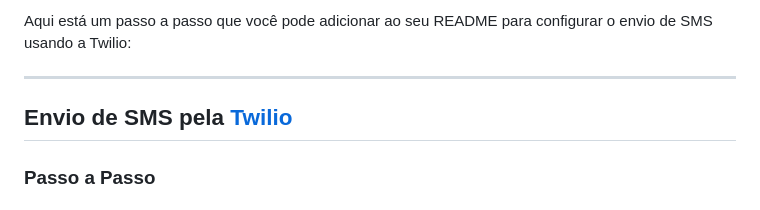
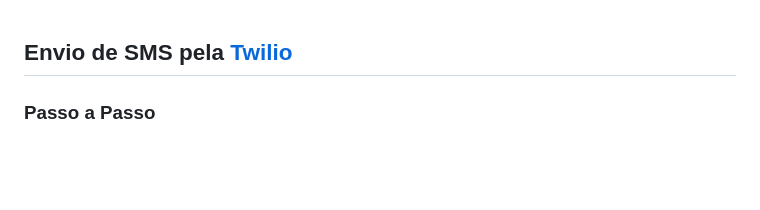
Before and after one commit to dhiegopereira/send-sms, a Markdown page: README.md, the part around the change. Drawn GitHub-style; blank space fills up the shorter version.

```diff
--- a/README.md
+++ b/README.md
@@ -1,7 +1,3 @@
-Aqui está um passo a passo que você pode adicionar ao seu README para configurar o envio de SMS usando a Twilio:
-
----
-
 ## Envio de SMS pela [Twilio](https://admin.twilio.com/)
 
 ### Passo a Passo
```
